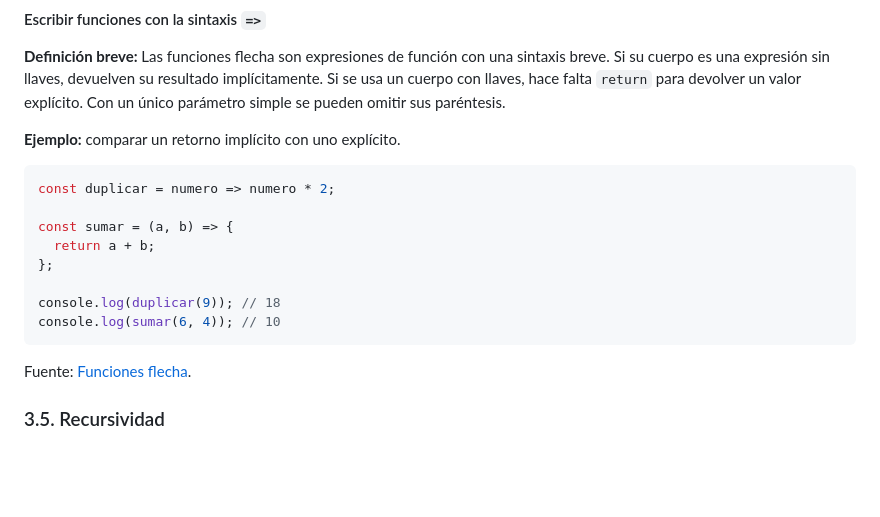
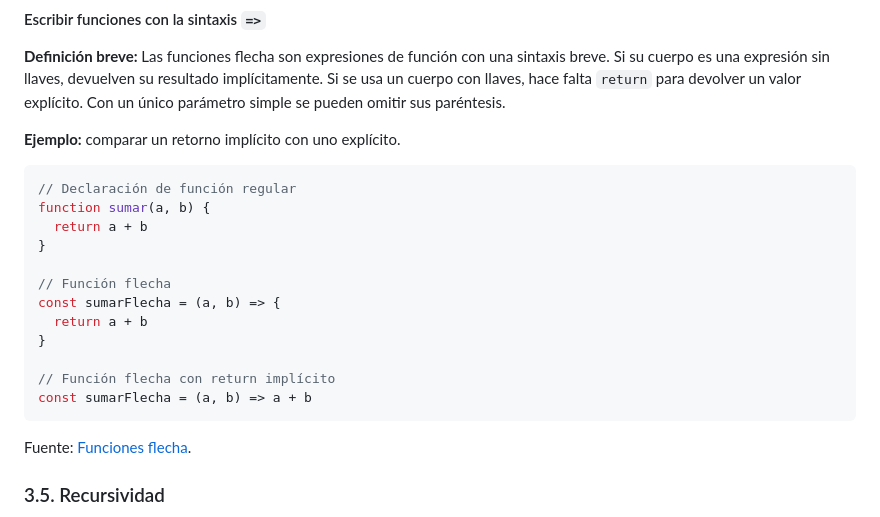
Before and after one commit to JesuSaid/JavaScript-Resumen, a Markdown page: README.md, the part around the change. Drawn GitHub-style; blank space fills up the shorter version.

Commit message:
Update funcion flecha ejemplo README.md

````diff
--- a/README.md
+++ b/README.md
@@ -462,14 +462,18 @@ Fuente: [Function Expression](https://www.aprendejavascript.dev/clase/funciones/
 **Ejemplo:** comparar un retorno implícito con uno explícito.
 
 ```javascript
-const duplicar = numero => numero * 2;
+// Declaración de función regular
+function sumar(a, b) {
+  return a + b
+}
 
-const sumar = (a, b) => {
-  return a + b;
-};
+// Función flecha
+const sumarFlecha = (a, b) => {
+  return a + b
+}
 
-console.log(duplicar(9)); // 18
-console.log(sumar(6, 4)); // 10
+// Función flecha con return implícito
+const sumarFlecha = (a, b) => a + b
 ```
 
 Fuente: [Funciones flecha](https://www.aprendejavascript.dev/clase/funciones/flecha).
````
